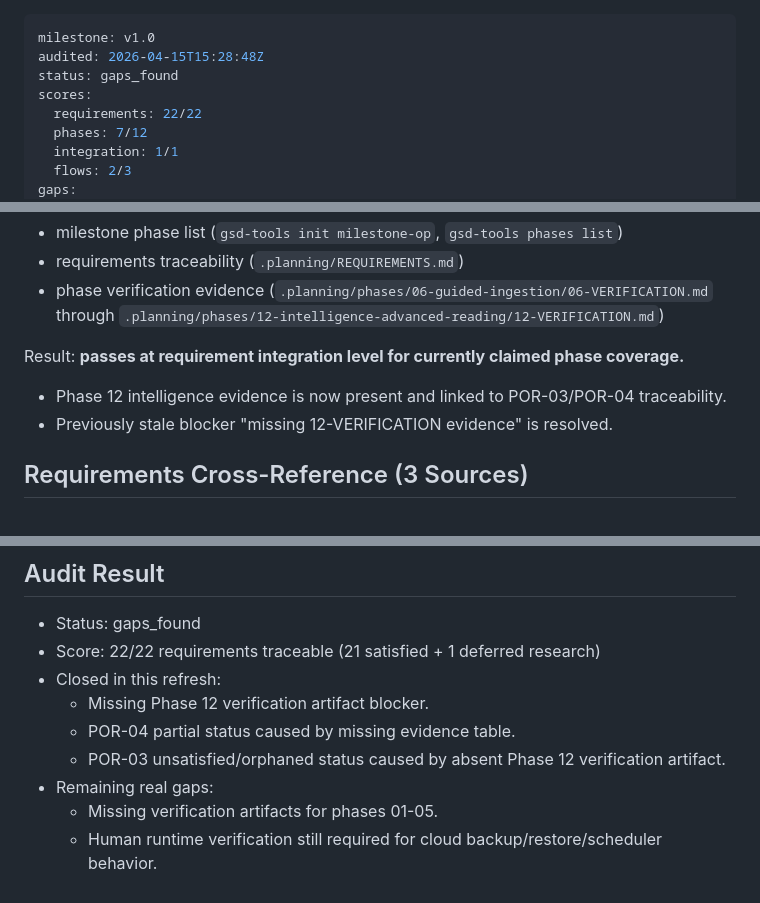
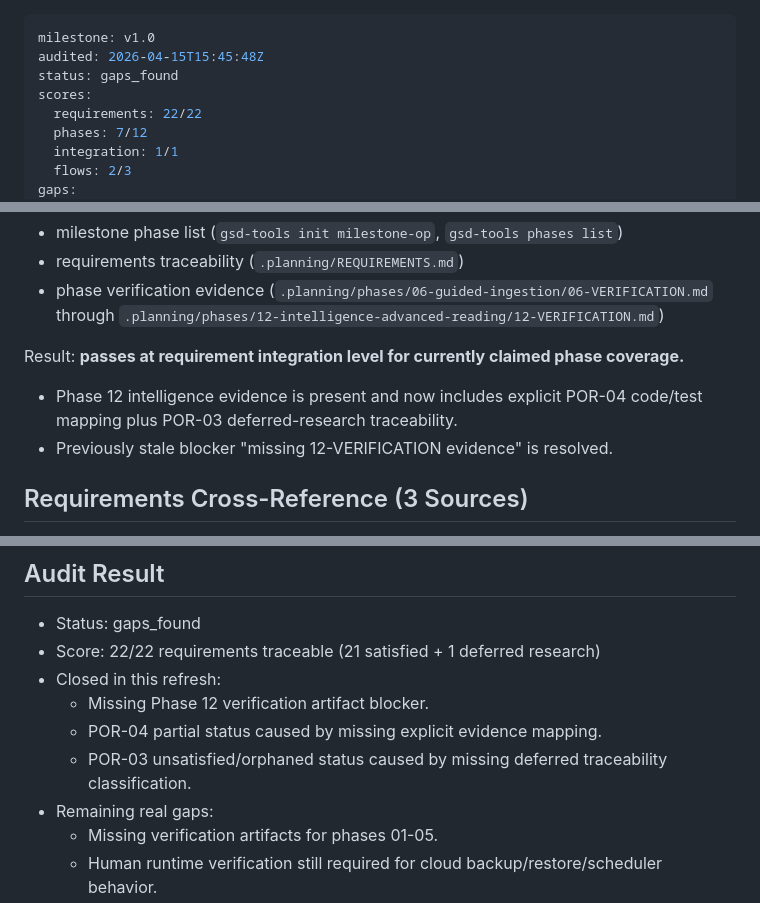
Before and after one commit to juliancervino/mnemata, a Markdown page: .planning/v1.0-MILESTONE-AUDIT.md, 3 parts joined by grey strips. Rendered like a GitHub page.

Commit message:
docs(14-01): refresh milestone integration and flow audit
- update v1.0 audit timestamp and post-backfill integration evidence
- retain only current real flow and nyquist gaps with refreshed POR wording

```diff
--- a/.planning/v1.0-MILESTONE-AUDIT.md
+++ b/.planning/v1.0-MILESTONE-AUDIT.md
@@ -1,6 +1,6 @@
 ---
 milestone: v1.0
-audited: 2026-04-15T15:28:48Z
+audited: 2026-04-15T15:45:48Z
 status: gaps_found
 scores:
   requirements: 22/22
@@ -69,7 +69,7 @@ Integration context was assembled from:
 
 Result: **passes at requirement integration level for currently claimed phase coverage.**
 
-- Phase 12 intelligence evidence is now present and linked to POR-03/POR-04 traceability.
+- Phase 12 intelligence evidence is present and now includes explicit POR-04 code/test mapping plus POR-03 deferred-research traceability.
 - Previously stale blocker "missing 12-VERIFICATION evidence" is resolved.
 
 ## Requirements Cross-Reference (3 Sources)
@@ -127,8 +127,8 @@ None.
 - Score: 22/22 requirements traceable (21 satisfied + 1 deferred research)
 - Closed in this refresh:
   - Missing Phase 12 verification artifact blocker.
-  - POR-04 partial status caused by missing evidence table.
-  - POR-03 unsatisfied/orphaned status caused by absent Phase 12 verification artifact.
+  - POR-04 partial status caused by missing explicit evidence mapping.
+  - POR-03 unsatisfied/orphaned status caused by missing deferred traceability classification.
 - Remaining real gaps:
   - Missing verification artifacts for phases 01-05.
   - Human runtime verification still required for cloud backup/restore/scheduler behavior.
```
Also changed, not shown: other parts of .planning/v1.0-MILESTONE-AUDIT.md (+1 -1 lines).
